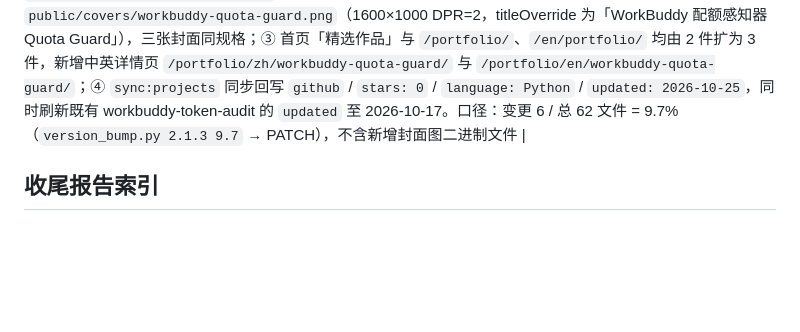
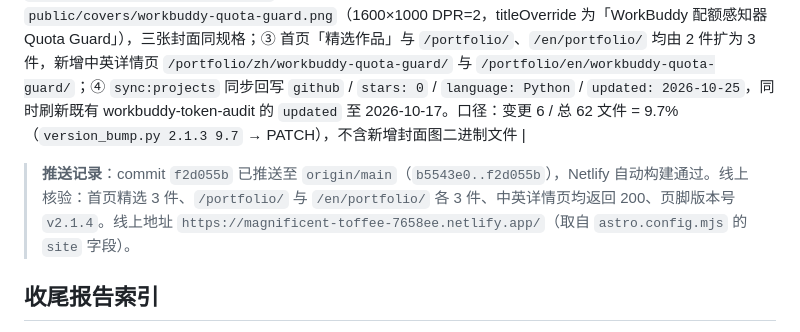
Before and after one commit to JasonWithMiracle/personal-site, a Markdown page: 版本迭代台账.md, the part around the change. GitHub-like rendering; blank space fills up the shorter version.

Commit message:
docs(台账): 2.1.4 补记推送与线上核验记录

```diff
--- a/版本迭代台账.md
+++ b/版本迭代台账.md
@@ -29,6 +29,8 @@ related:
 
 | 7 | 2.1.4 | PATCH | 9.7% | 2026-10-25 | [[项目/个人网站编写测试/20-执行/2026-09-30-内容增改管理规范]] | 新增第三件精选作品「WorkBuddy 配额感知器」（`JasonWithMiracle/workbuddy-quota-guard`）：① **新增 `projects/zh/workbuddy-quota-guard.md` 与 `projects/en/workbuddy-quota-guard.md`**——中英双语、`featured: true` / `order: 3`，正文按《文章润色与排版规范》§八四段式组织（要解决什么 → 怎么做的 → 现在的能力 → 已知边界 → 隐私与安全），含 3 张表格与站内互链（指向姊妹项目 workbuddy-token-audit）；② **`scripts/capture-repo-covers.mjs` 新增 TARGETS 条目**并生成第三张标题型封面 `public/covers/workbuddy-quota-guard.png`（1600×1000 DPR=2，titleOverride 为「WorkBuddy 配额感知器 Quota Guard」），三张封面同规格；③ 首页「精选作品」与 `/portfolio/`、`/en/portfolio/` 均由 2 件扩为 3 件，新增中英详情页 `/portfolio/zh/workbuddy-quota-guard/` 与 `/portfolio/en/workbuddy-quota-guard/`；④ `sync:projects` 同步回写 `github` / `stars: 0` / `language: Python` / `updated: 2026-10-25`，同时刷新既有 workbuddy-token-audit 的 `updated` 至 2026-10-17。口径：变更 6 / 总 62 文件 = 9.7%（`version_bump.py 2.1.3 9.7` → PATCH），不含新增封面图二进制文件 |
 
+> **推送记录**：commit `f2d055b` 已推送至 `origin/main`（`b5543e0..f2d055b`），Netlify 自动构建通过。线上核验：首页精选 3 件、`/portfolio/` 与 `/en/portfolio/` 各 3 件、中英详情页均返回 200、页脚版本号 `v2.1.4`。线上地址 `https://magnificent-toffee-7658ee.netlify.app/`（取自 `astro.config.mjs` 的 `site` 字段）。
+
 ## 收尾报告索引
 
 - [[项目/个人网站编写测试/40-收尾/20260827-最终结项报告]]
```
